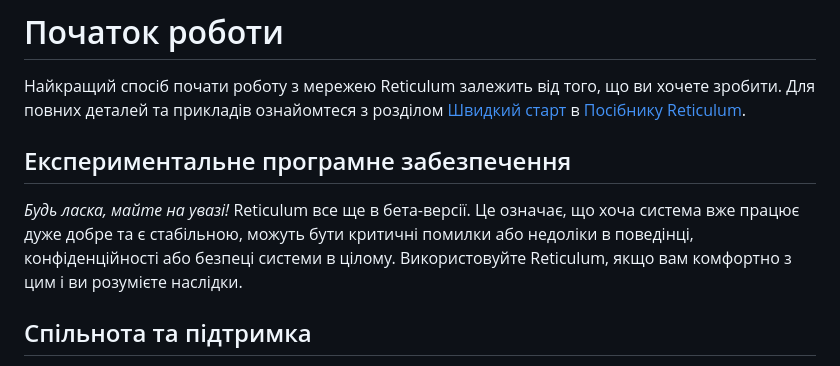
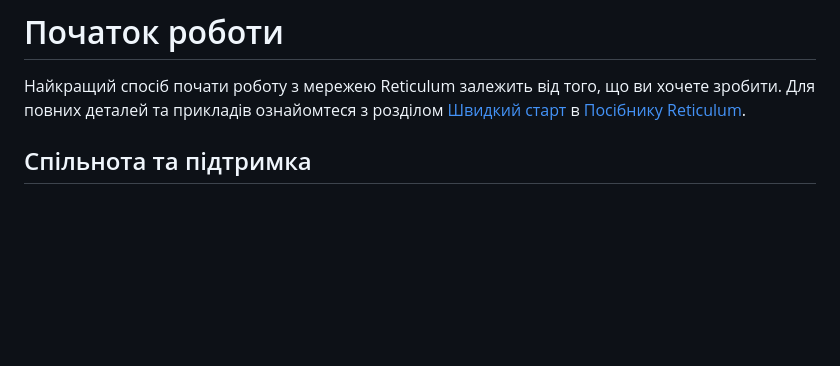
Before and after one commit to markqvist/reticulum_website, a Markdown page: source/start_uk.md, the part around the change. Rendered like a GitHub page; blank space fills up the shorter version.

Commit message:
Update start_uk.md
Removed experimental software notice from Ukrainian version, since Reticulum is out of beta

```diff
--- a/source/start_uk.md
+++ b/source/start_uk.md
@@ -1,8 +1,5 @@
 # Початок роботи
 Найкращий спосіб почати роботу з мережею Reticulum залежить від того, що ви хочете зробити. Для повних деталей та прикладів ознайомтеся з розділом [Швидкий старт](manual/gettingstartedfast.html) в [Посібнику Reticulum](manual/index.html).
-
-## Експериментальне програмне забезпечення
-*Будь ласка, майте на увазі!* Reticulum все ще в бета-версії. Це означає, що хоча система вже працює дуже добре та є стабільною, можуть бути критичні помилки або недоліки в поведінці, конфіденційності або безпеці системи в цілому. Використовуйте Reticulum, якщо вам комфортно з цим і ви розумієте наслідки.
 
 ## Спільнота та підтримка
 
```
